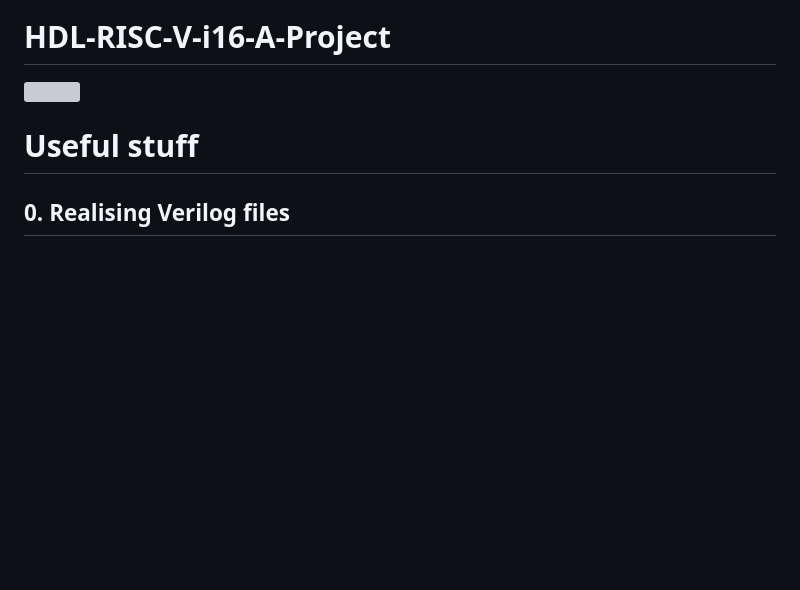
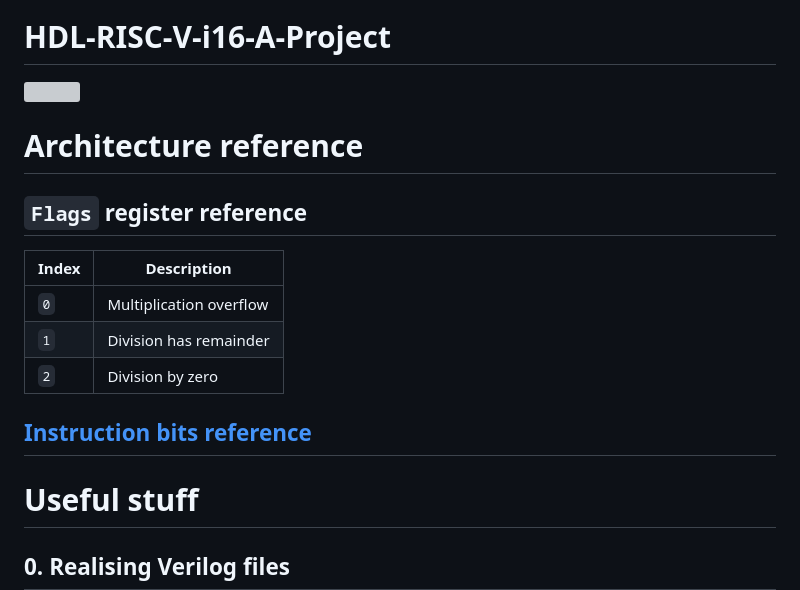
Before and after one commit to superstudy160/RISC-V-i16-A-Project, a Markdown page: README.md, the part around the change. Rendered like a GitHub page; blank space fills up the shorter version; grey boxes are pictures that could not be loaded.

Commit message:
Flag bits description + Instruction bits reference added

```diff
--- a/README.md
+++ b/README.md
@@ -1,6 +1,16 @@
 # HDL-RISC-V-i16-A-Project
 
 [![](https://user-images.githubusercontent.com/88595269/128730771-560da5b6-f33b-410c-bc03-2dc68f2c748e.png)](https://github.com/MKrekker/SINGLE-CYCLE-RISC-V)
+
+# Architecture reference
+## `Flags` register reference
+|Index|Description|
+|-|-|
+|`0`|Multiplication overflow|
+|`1`|Division has remainder|
+|`2`|Division by zero|
+
+## [Instruction bits reference](https://user.eng.umd.edu/~blj/risc/RiSC-isa.pdf)
 
 
 # Useful stuff
```
